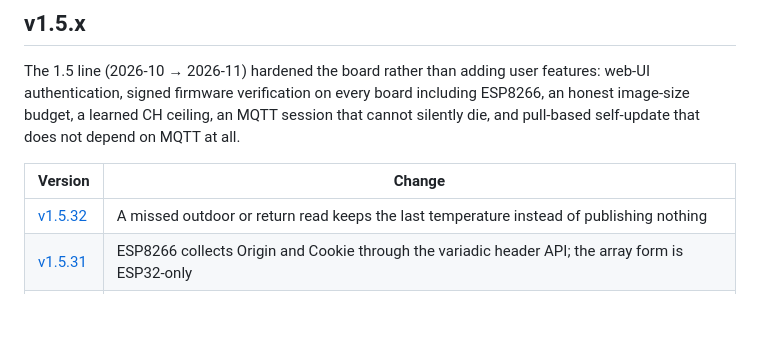
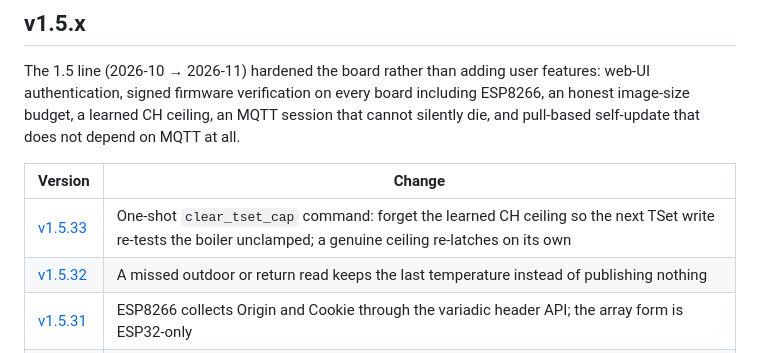
Before and after one commit to ALeXXBody/home-climate-system, a Markdown page: docs/wiki/Changelog.md, the part around the change. Rendered like a GitHub page; blank space fills up the shorter version.

Commit message:
docs: README and changelog at v1.5.33

```diff
--- a/docs/wiki/Changelog.md
+++ b/docs/wiki/Changelog.md
@@ -10,6 +10,7 @@ depend on MQTT at all.
 
 | Version | Change |
 |---|---|
+| [v1.5.33](https://github.com/ALeXXBody/home-climate-system/releases/tag/v1.5.33) | One-shot `clear_tset_cap` command: forget the learned CH ceiling so the next TSet write re-tests the boiler unclamped; a genuine ceiling re-latches on its own |
 | [v1.5.32](https://github.com/ALeXXBody/home-climate-system/releases/tag/v1.5.32) | A missed outdoor or return read keeps the last temperature instead of publishing nothing |
 | [v1.5.31](https://github.com/ALeXXBody/home-climate-system/releases/tag/v1.5.31) | ESP8266 collects Origin and Cookie through the variadic header API; the array form is ESP32-only |
 | [v1.5.30](https://github.com/ALeXXBody/home-climate-system/releases/tag/v1.5.30) | Pull-based self-update: the board fetches the hub's `latest.json` over plain LAN HTTP and applies a newer signed release itself (6 h cadence, deferred during a burn or OTA); MQTT `ota_url` stays the instant fallback |
```
Also changed, not shown: README.md (+3 -3 lines).
